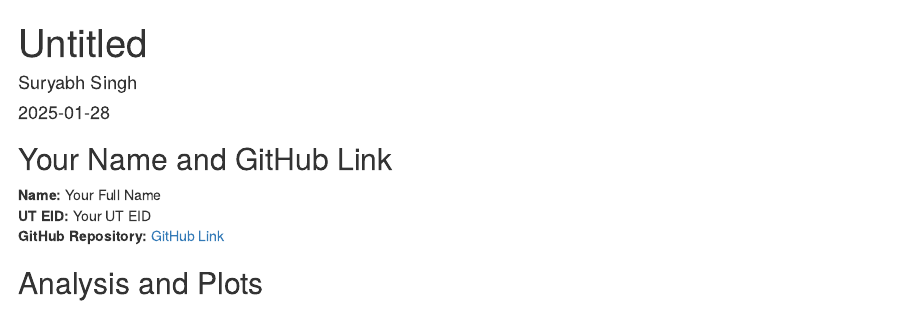
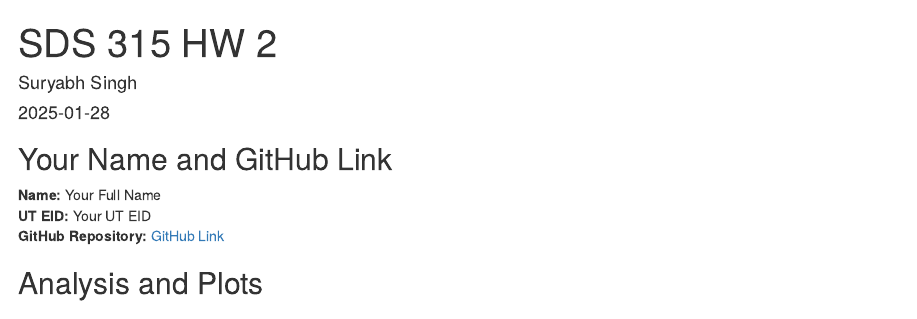
Before and after one commit to singhsuryabh/SDS-315-HW-2, an R Markdown document (SDS 315 HW 2.Rmd): the page in a window 1100 px wide, from its top. Rendered offline with R 4.5, knitr and Pandoc, with nearby package versions; some code elsewhere in the file could not run offline.

Commit message:
Update SDS 315 HW 2.Rmd

```diff
--- a/SDS 315 HW 2.Rmd
+++ b/SDS 315 HW 2.Rmd
@@ -1,5 +1,5 @@
 ---
-title: "Untitled"
+title: "SDS 315 HW 2"
 author: "Suryabh Singh"
 date: "2025-01-28"
 output:
```
